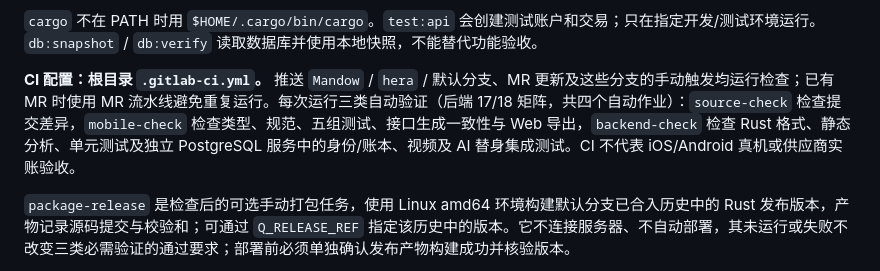
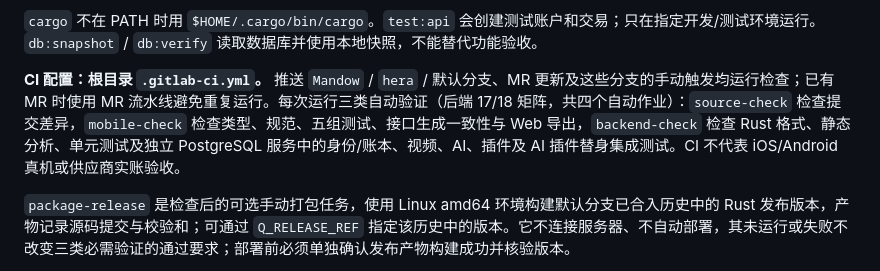
Before and after one commit to ZoD-Q/Q, a Markdown page: AGENTS.md, the part around the change. Rendered like a GitHub page.

Commit message:
docs: align MCP verification with PostgreSQL CI matrix

```diff
--- a/AGENTS.md
+++ b/AGENTS.md
@@ -158,7 +158,7 @@ GitLab 流水线须覆盖上述适用的自动化检查：每次推送 `Mandow`
 
 `cargo` 不在 PATH 时用 `$HOME/.cargo/bin/cargo`。`test:api` 会创建测试账户和交易；只在指定开发/测试环境运行。`db:snapshot` / `db:verify` 读取数据库并使用本地快照，不能替代功能验收。
 
-**CI 配置：根目录 `.gitlab-ci.yml`。** 推送 `Mandow` / `hera` / 默认分支、MR 更新及这些分支的手动触发均运行检查；已有 MR 时使用 MR 流水线避免重复运行。每次运行三类自动验证（后端 17/18 矩阵，共四个自动作业）：`source-check` 检查提交差异，`mobile-check` 检查类型、规范、五组测试、接口生成一致性与 Web 导出，`backend-check` 检查 Rust 格式、静态分析、单元测试及独立 PostgreSQL 服务中的身份/账本、视频及 AI 替身集成测试。CI 不代表 iOS/Android 真机或供应商实账验收。
+**CI 配置：根目录 `.gitlab-ci.yml`。** 推送 `Mandow` / `hera` / 默认分支、MR 更新及这些分支的手动触发均运行检查；已有 MR 时使用 MR 流水线避免重复运行。每次运行三类自动验证（后端 17/18 矩阵，共四个自动作业）：`source-check` 检查提交差异，`mobile-check` 检查类型、规范、五组测试、接口生成一致性与 Web 导出，`backend-check` 检查 Rust 格式、静态分析、单元测试及独立 PostgreSQL 服务中的身份/账本、视频、AI、插件及 AI 插件替身集成测试。CI 不代表 iOS/Android 真机或供应商实账验收。
 
 `package-release` 是检查后的可选手动打包任务，使用 Linux amd64 环境构建默认分支已合入历史中的 Rust 发布版本，产物记录源码提交与校验和；可通过 `Q_RELEASE_REF` 指定该历史中的版本。它不连接服务器、不自动部署，其未运行或失败不改变三类必需验证的通过要求；部署前必须单独确认发布产物构建成功并核验版本。
 
```
Also changed, not shown: mobile/docs/mcp-host.md (+1 -1 lines).
